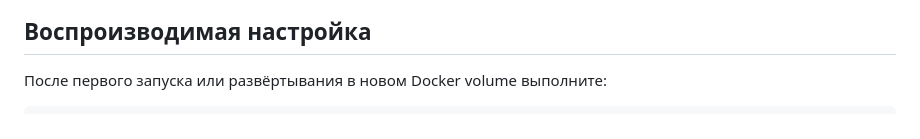
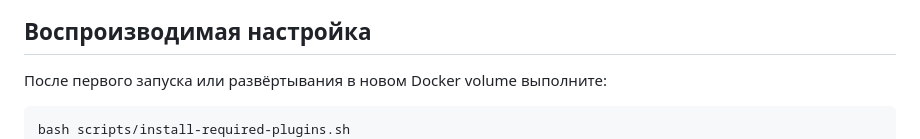
Before and after one commit to kamilgaraev/god_food, a Markdown page: README.md, the part around the change. GitHub-like rendering.

Commit message:
docs: install required payment plugin before setup

````diff
--- a/README.md
+++ b/README.md
@@ -32,6 +32,7 @@ docker compose exec -T wordpress php /opt/theobroma-scripts/verify-email-flow.ph
 После первого запуска или развёртывания в новом Docker volume выполните:
 
 ```powershell
+bash scripts/install-required-plugins.sh
 docker exec food-wordpress-1 php /opt/theobroma-scripts/sync-catalog.php
 docker exec food-wordpress-1 php /opt/theobroma-scripts/sync-pages.php
 docker exec food-wordpress-1 php /opt/theobroma-scripts/sync-recipes.php
````
